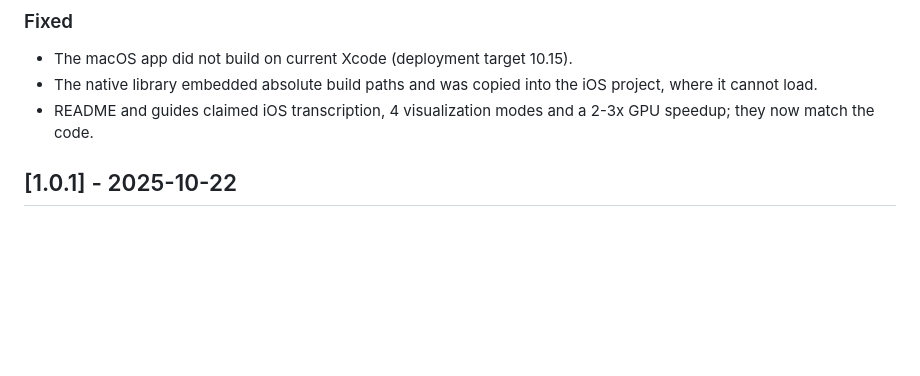
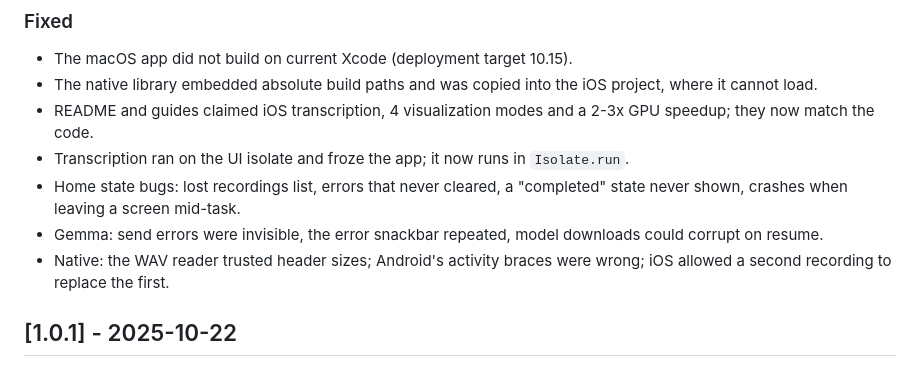
Before and after one commit to esrakadah/flutter_voice_bridge, a Markdown page: CHANGELOG.md, the part around the change. Drawn GitHub-style; blank space fills up the shorter version.

```diff
--- a/CHANGELOG.md
+++ b/CHANGELOG.md
@@ -32,6 +32,12 @@ and this project adheres to [Semantic Versioning](https://semver.org/spec/v2.0.0
 - The native library embedded absolute build paths and was copied into the iOS project, where it cannot load.
 - README and guides claimed iOS transcription, 4 visualization modes and a 2-3x GPU speedup; they now match
   the code.
+- Transcription ran on the UI isolate and froze the app; it now runs in `Isolate.run`.
+- Home state bugs: lost recordings list, errors that never cleared, a "completed" state never shown, crashes
+  when leaving a screen mid-task.
+- Gemma: send errors were invisible, the error snackbar repeated, model downloads could corrupt on resume.
+- Native: the WAV reader trusted header sizes; Android's activity braces were wrong; iOS allowed a second
+  recording to replace the first.
 
 ## [1.0.1] - 2025-10-22
 
```
Also changed, not shown: docs/reviews/2026-10-02-gbu.md (+15 -0 lines).
